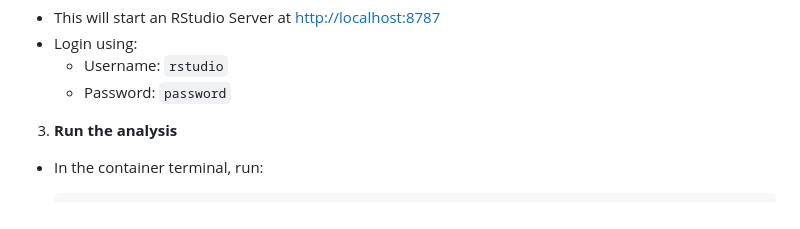
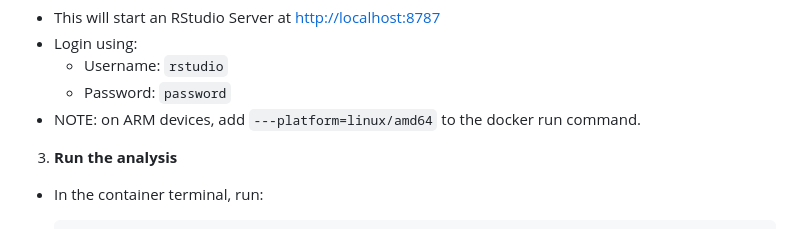
Before and after one commit to DSCI-310-2025/dsci-310-group-13, a Markdown page: README.md, the part around the change. GitHub-like rendering.

Commit message:
Update readme to indicate amd64  requirement

```diff
--- a/README.md
+++ b/README.md
@@ -47,6 +47,7 @@ To run the data analysis, follow these steps:
 - Login using:
   - Username: `rstudio`
   - Password: `password`
+- NOTE: on ARM devices, add `---platform=linux/amd64` to the docker run command.
 
 3. **Run the analysis**
 
```
